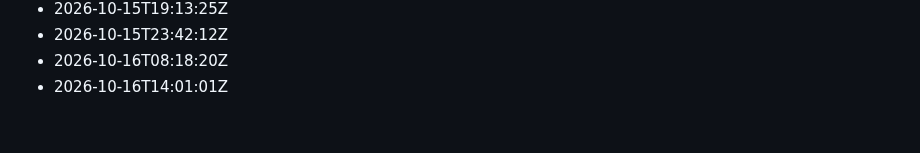
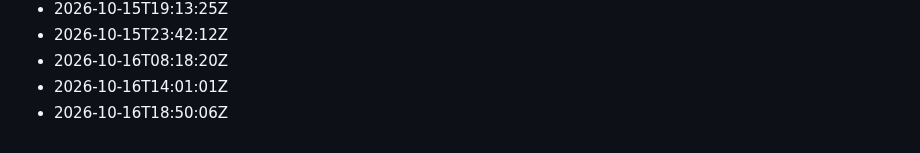
Before and after one commit to Gabzkk/Gabzii, a Markdown page: activity/daily-commits.md, the part around the change. Rendered like a GitHub page.

Commit message:
chore: record daily activity for 2026-10-16

```diff
--- a/activity/daily-commits.md
+++ b/activity/daily-commits.md
@@ -180,3 +180,4 @@
 - 2026-10-15T23:42:12Z
 - 2026-10-16T08:18:20Z
 - 2026-10-16T14:01:01Z
+- 2026-10-16T18:50:06Z
```
